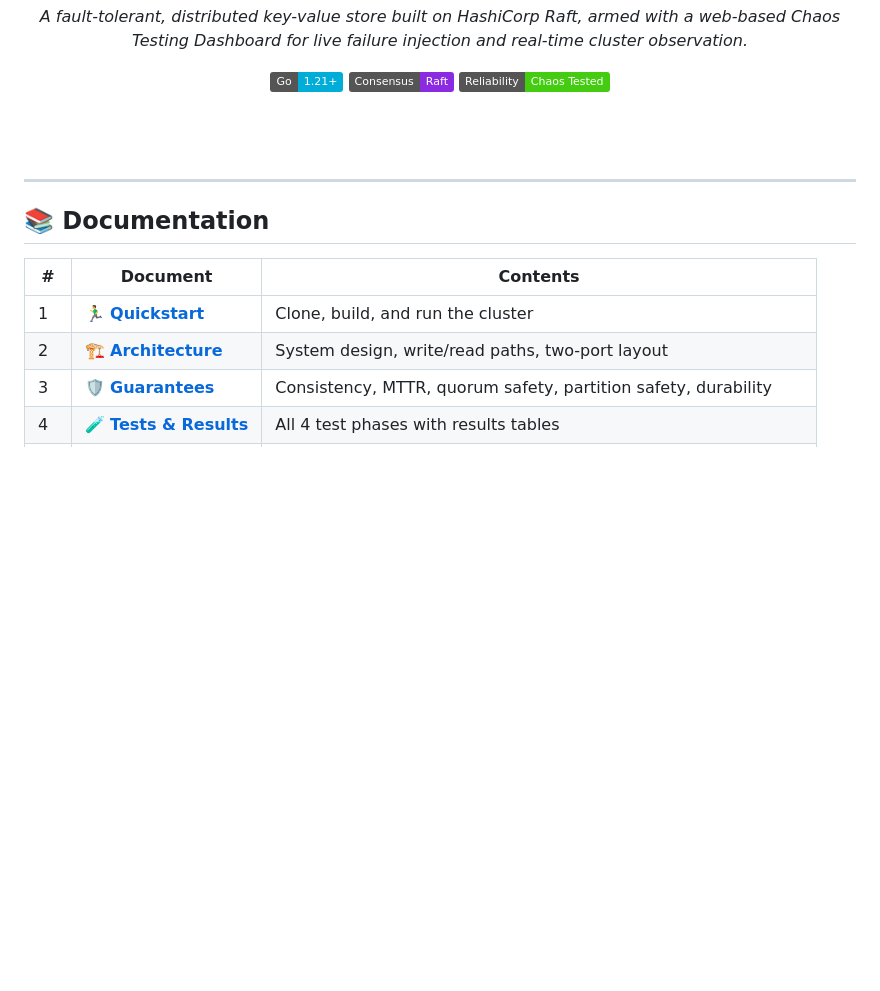
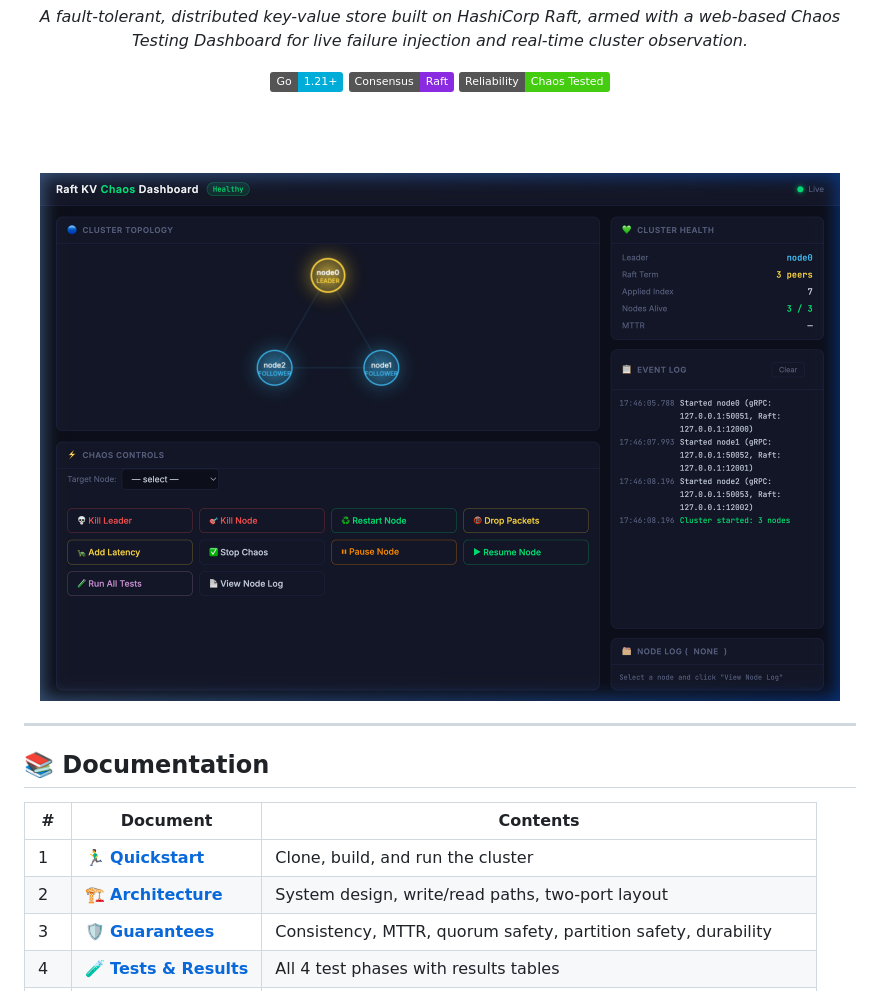
Before and after one commit to Vermillion-1/Distributed-RAFT-KV-Storage, a Markdown page: README.md, the part around the change. Drawn GitHub-style; pictures changed too: docs/dashboard.png (added); badges without logos; blank space fills up the shorter version.

Commit message:
docs: add dashboard UI screenshot and recording to README

```diff
--- a/README.md
+++ b/README.md
@@ -8,6 +8,9 @@
   <img src="https://img.shields.io/badge/Reliability-Chaos%20Tested-success" alt="Chaos Tested">
 
   <br><br>
+
+  <img src="docs/dashboard.png" alt="Raft Chaos Dashboard UI" width="800">
+
 </div>
 
 ---
```
Also changed, not shown: 1 other file.
